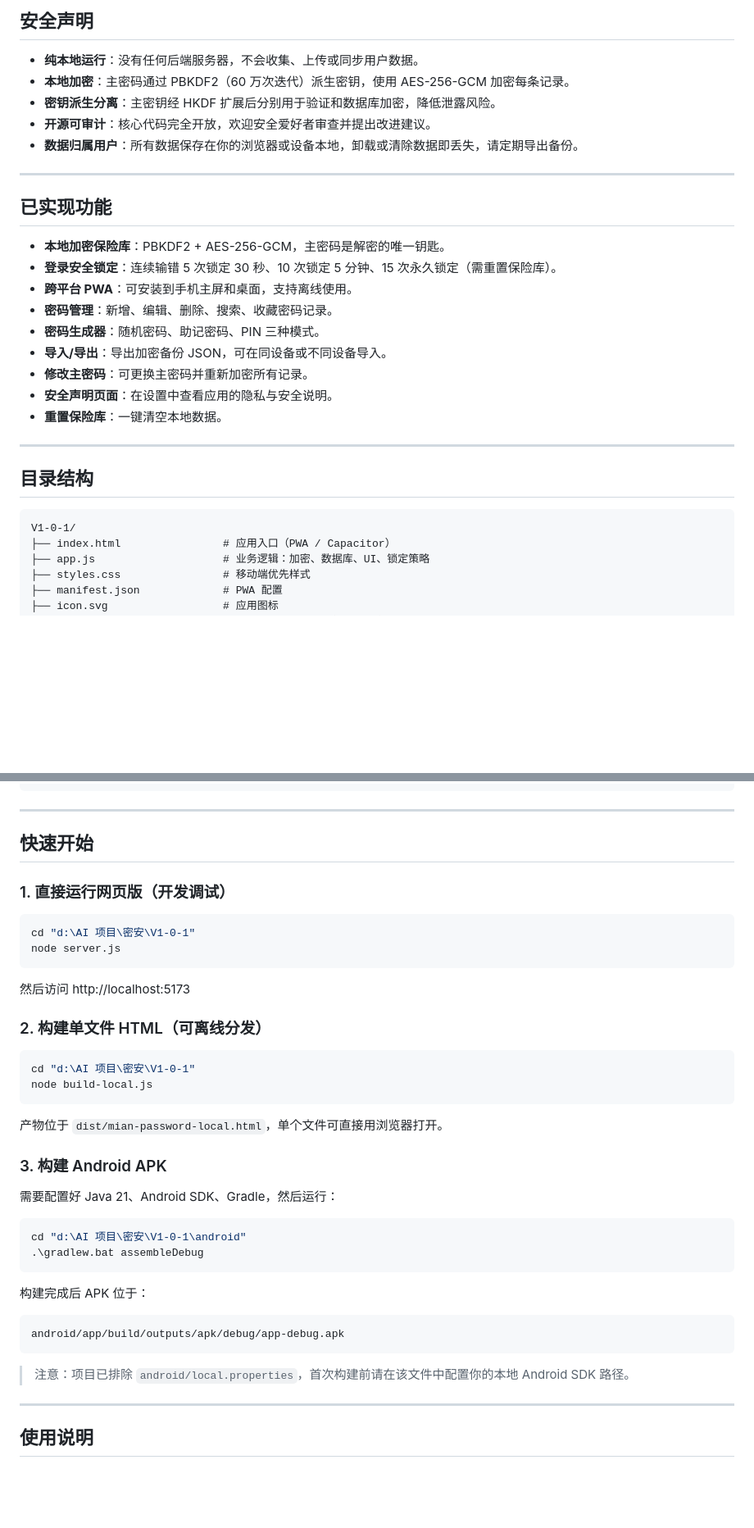
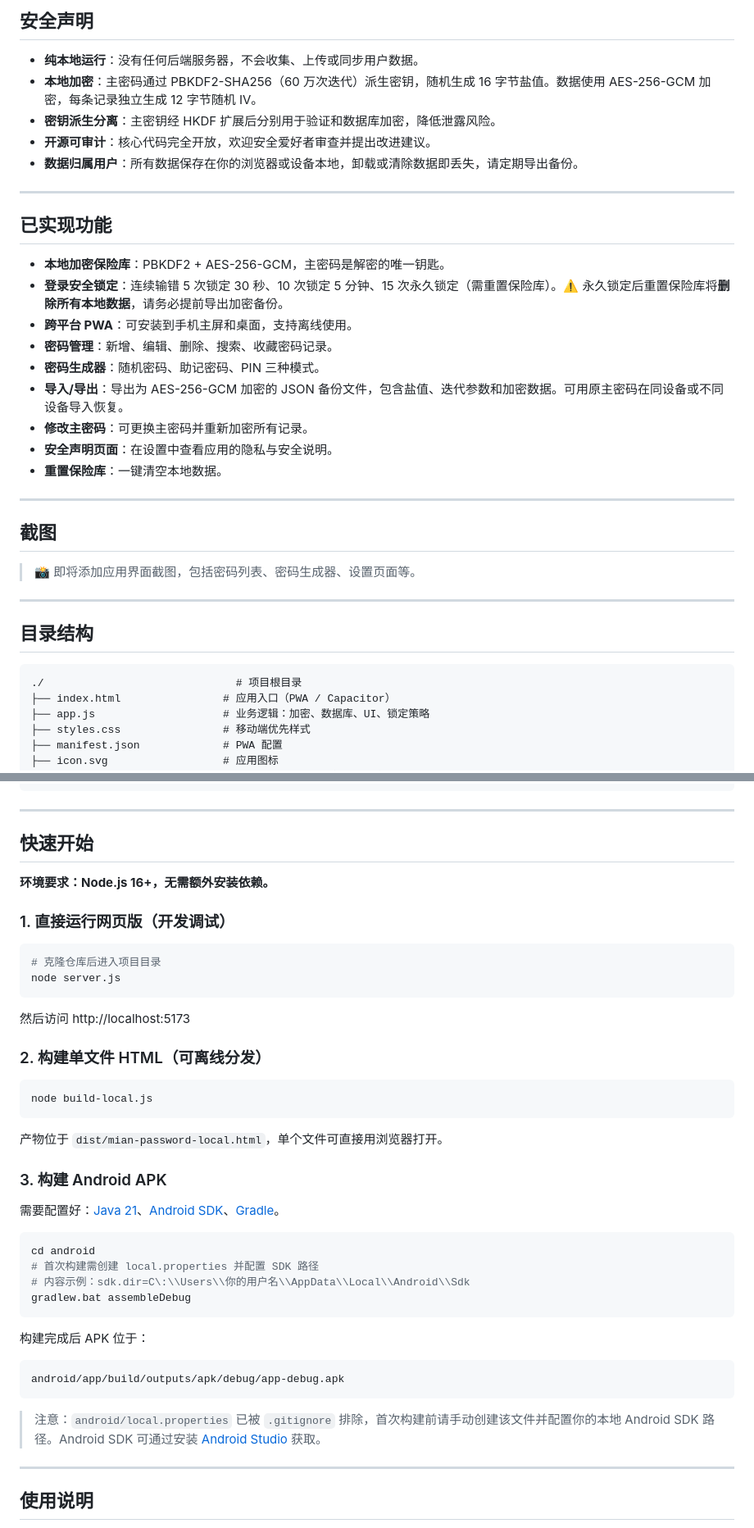
Before and after one commit to AwakeAlex/MiAn-password-manager, a Markdown page: README.md, 2 parts joined by grey strips. Shown at 82% size. Rendered like a GitHub page; blank space fills up the shorter version.

Commit message:
docs: 完善 README 和贡献指南

````diff
--- a/README.md
+++ b/README.md
@@ -9,7 +9,7 @@
 ## 安全声明
 
 - **纯本地运行**：没有任何后端服务器，不会收集、上传或同步用户数据。
-- **本地加密**：主密码通过 PBKDF2（60 万次迭代）派生密钥，使用 AES-256-GCM 加密每条记录。
+- **本地加密**：主密码通过 PBKDF2-SHA256（60 万次迭代）派生密钥，随机生成 16 字节盐值。数据使用 AES-256-GCM 加密，每条记录独立生成 12 字节随机 IV。
 - **密钥派生分离**：主密钥经 HKDF 扩展后分别用于验证和数据库加密，降低泄露风险。
 - **开源可审计**：核心代码完全开放，欢迎安全爱好者审查并提出改进建议。
 - **数据归属用户**：所有数据保存在你的浏览器或设备本地，卸载或清除数据即丢失，请定期导出备份。
@@ -19,21 +19,27 @@
 ## 已实现功能
 
 - **本地加密保险库**：PBKDF2 + AES-256-GCM，主密码是解密的唯一钥匙。
-- **登录安全锁定**：连续输错 5 次锁定 30 秒、10 次锁定 5 分钟、15 次永久锁定（需重置保险库）。
+- **登录安全锁定**：连续输错 5 次锁定 30 秒、10 次锁定 5 分钟、15 次永久锁定（需重置保险库）。⚠️ 永久锁定后重置保险库将**删除所有本地数据**，请务必提前导出加密备份。
 - **跨平台 PWA**：可安装到手机主屏和桌面，支持离线使用。
 - **密码管理**：新增、编辑、删除、搜索、收藏密码记录。
 - **密码生成器**：随机密码、助记密码、PIN 三种模式。
-- **导入/导出**：导出加密备份 JSON，可在同设备或不同设备导入。
+- **导入/导出**：导出为 AES-256-GCM 加密的 JSON 备份文件，包含盐值、迭代参数和加密数据。可用原主密码在同设备或不同设备导入恢复。
 - **修改主密码**：可更换主密码并重新加密所有记录。
 - **安全声明页面**：在设置中查看应用的隐私与安全说明。
 - **重置保险库**：一键清空本地数据。
 
 ---
 
+## 截图
+
+> 📸 即将添加应用界面截图，包括密码列表、密码生成器、设置页面等。
+
+---
+
 ## 目录结构
 
 ```
-V1-0-1/
+./                              # 项目根目录
 ├── index.html                # 应用入口（PWA / Capacitor）
 ├── app.js                    # 业务逻辑：加密、数据库、UI、锁定策略
 ├── styles.css                # 移动端优先样式
@@ -55,10 +61,12 @@ V1-0-1/
 
 ## 快速开始
 
+**环境要求：Node.js 16+，无需额外安装依赖。**
+
 ### 1. 直接运行网页版（开发调试）
 
-```powershell
-cd "d:\AI 项目\密安\V1-0-1"
+```bash
+# 克隆仓库后进入项目目录
 node server.js
 ```
 
@@ -66,8 +74,7 @@ node server.js
 
 ### 2. 构建单文件 HTML（可离线分发）
 
-```powershell
-cd "d:\AI 项目\密安\V1-0-1"
+```bash
 node build-local.js
 ```
 
@@ -75,11 +82,13 @@ node build-local.js
 
 ### 3. 构建 Android APK
 
-需要配置好 Java 21、Android SDK、Gradle，然后运行：
+需要配置好：[Java 21](https://adoptium.net/)、[Android SDK](https://developer.android.com/studio)、[Gradle](https://gradle.org/)。
 
-```powershell
-cd "d:\AI 项目\密安\V1-0-1\android"
-.\gradlew.bat assembleDebug
+```bash
+cd android
+# 首次构建需创建 local.properties 并配置 SDK 路径
+# 内容示例：sdk.dir=C\:\\Users\\你的用户名\\AppData\\Local\\Android\\Sdk
+gradlew.bat assembleDebug
 ```
 
 构建完成后 APK 位于：
@@ -88,7 +97,7 @@ cd "d:\AI 项目\密安\V1-0-1\android"
 android/app/build/outputs/apk/debug/app-debug.apk
 ```
 
-> 注意：项目已排除 `android/local.properties`，首次构建前请在该文件中配置你的本地 Android SDK 路径。
+> 注意：`android/local.properties` 已被 `.gitignore` 排除，首次构建前请手动创建该文件并配置你的本地 Android SDK 路径。Android SDK 可通过安装 [Android Studio](https://developer.android.com/studio) 获取。
 
 ---
 
````
Also changed, not shown: other parts of README.md (+1 -1 lines), CONTRIBUTING.md (added, +67 -0 lines).
